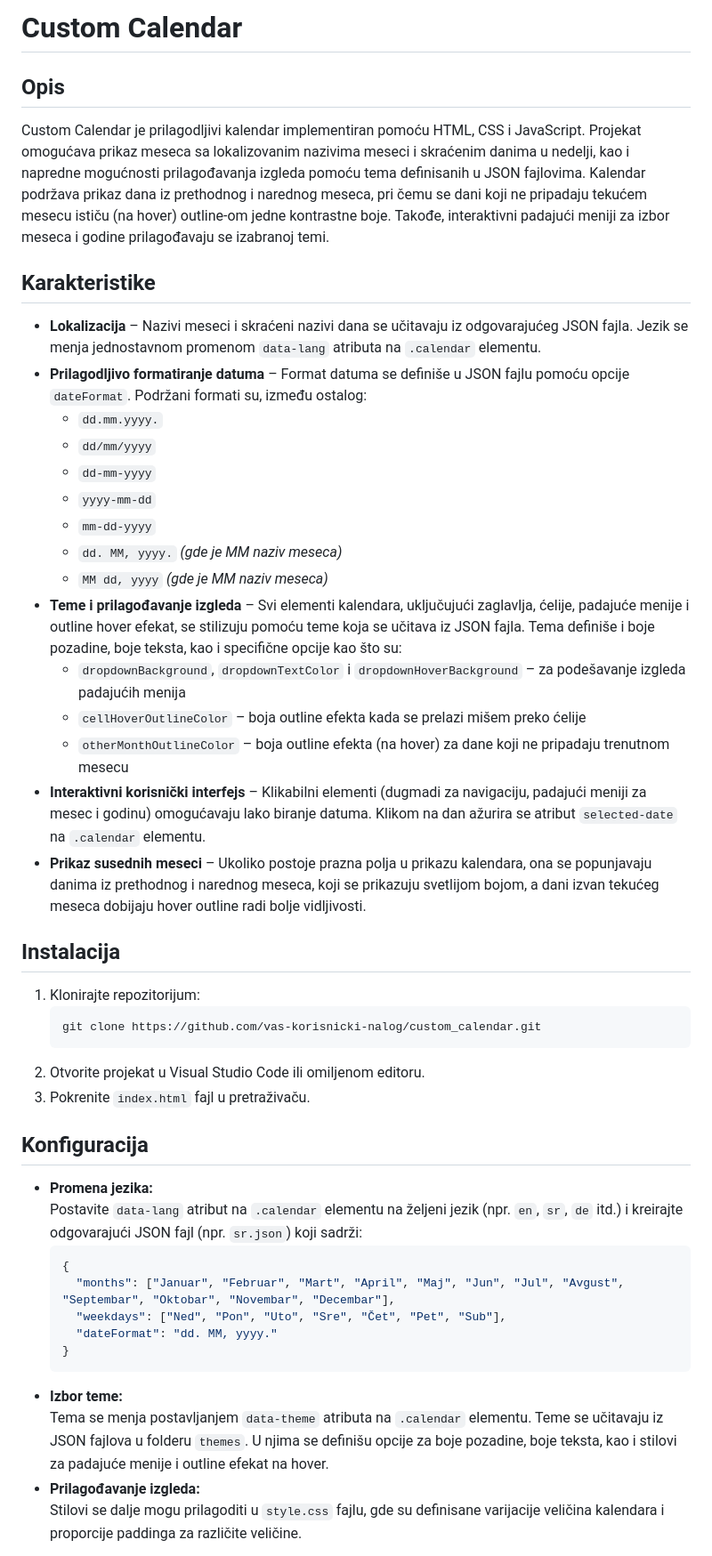
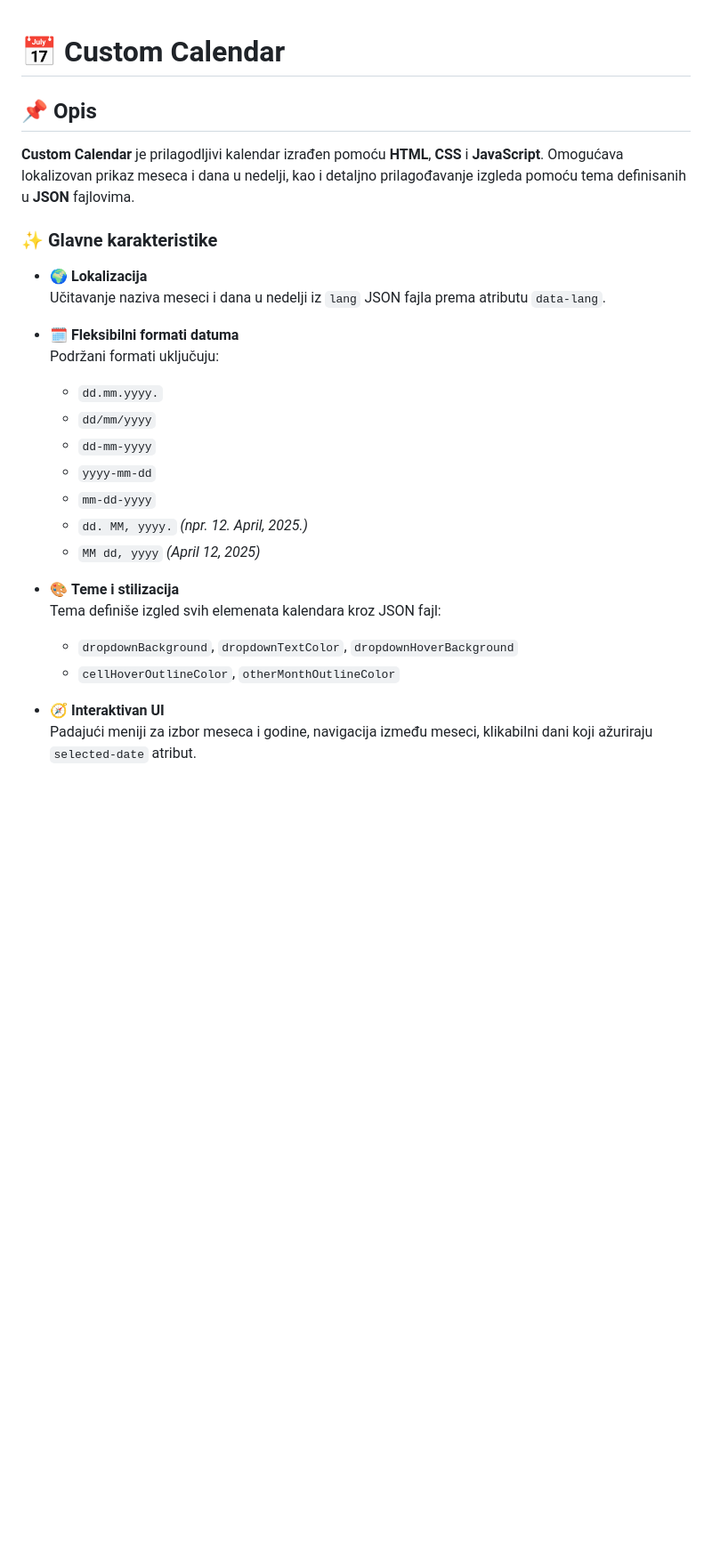
Before and after one commit to ivicastasuk/custom_calendar, a Markdown page: README.md, the part around the change printed below. Shown: that part at 89% size. Rendered like a GitHub page; blank space fills up the shorter version.

````diff
--- a/README.md
+++ b/README.md
@@ -1,45 +1,28 @@
-# Custom Calendar
 
-## Opis
-Custom Calendar je prilagodljivi kalendar implementiran pomoću HTML, CSS i JavaScript. Projekat omogućava prikaz meseca sa lokalizovanim nazivima meseci i skraćenim danima u nedelji, kao i napredne mogućnosti prilagođavanja izgleda pomoću tema definisanih u JSON fajlovima. Kalendar podržava prikaz dana iz prethodnog i narednog meseca, pri čemu se dani koji ne pripadaju tekućem mesecu ističu (na hover) outline-om jedne kontrastne boje. Takođe, interaktivni padajući meniji za izbor meseca i godine prilagođavaju se izabranoj temi.
+# 📅 Custom Calendar
 
-## Karakteristike
-- **Lokalizacija** – Nazivi meseci i skraćeni nazivi dana se učitavaju iz odgovarajućeg JSON fajla. Jezik se menja jednostavnom promenom `data-lang` atributa na `.calendar` elementu.
-- **Prilagodljivo formatiranje datuma** – Format datuma se definiše u JSON fajlu pomoću opcije `dateFormat`. Podržani formati su, između ostalog:
+## 📌 Opis
+**Custom Calendar** je prilagodljivi kalendar izrađen pomoću **HTML**, **CSS** i **JavaScript**. Omogućava lokalizovan prikaz meseca i dana u nedelji, kao i detaljno prilagođavanje izgleda pomoću tema definisanih u **JSON** fajlovima.
+
+### ✨ Glavne karakteristike
+- 🌍 **Lokalizacija**
+  Učitavanje naziva meseci i dana u nedelji iz `lang` JSON fajla prema atributu `data-lang`.
+
+- 🗓 **Fleksibilni formati datuma**
+  Podržani formati uključuju:
   - `dd.mm.yyyy.`
   - `dd/mm/yyyy`
   - `dd-mm-yyyy`
   - `yyyy-mm-dd`
   - `mm-dd-yyyy`
-  - `dd. MM, yyyy.` *(gde je MM naziv meseca)*
-  - `MM dd, yyyy` *(gde je MM naziv meseca)*
-- **Teme i prilagođavanje izgleda** – Svi elementi kalendara, uključujući zaglavlja, ćelije, padajuće menije i outline hover efekat, se stilizuju pomoću teme koja se učitava iz JSON fajla. Tema definiše i boje pozadine, boje teksta, kao i specifične opcije kao što su:
-  - `dropdownBackground`, `dropdownTextColor` i `dropdownHoverBackground` – za podešavanje izgleda padajućih menija
-  - `cellHoverOutlineColor` – boja outline efekta kada se prelazi mišem preko ćelije
-  - `otherMonthOutlineColor` – boja outline efekta (na hover) za dane koji ne pripadaju trenutnom mesecu
-- **Interaktivni korisnički interfejs** – Klikabilni elementi (dugmadi za navigaciju, padajući meniji za mesec i godinu) omogućavaju lako biranje datuma. Klikom na dan ažurira se atribut `selected-date` na `.calendar` elementu.
-- **Prikaz susednih meseci** – Ukoliko postoje prazna polja u prikazu kalendara, ona se popunjavaju danima iz prethodnog i narednog meseca, koji se prikazuju svetlijom bojom, a dani izvan tekućeg meseca dobijaju hover outline radi bolje vidljivosti.
+  - `dd. MM, yyyy.` *(npr. 12. April, 2025.)*
+  - `MM dd, yyyy` *(April 12, 2025)*
 
-## Instalacija
-1. Klonirajte repozitorijum:
-   ```sh
-   git clone https://github.com/vas-korisnicki-nalog/custom_calendar.git
-   ```
-2. Otvorite projekat u Visual Studio Code ili omiljenom editoru.
-3. Pokrenite `index.html` fajl u pretraživaču.
+- 🎨 **Teme i stilizacija**
+  Tema definiše izgled svih elemenata kalendara kroz JSON fajl:
+  - `dropdownBackground`, `dropdownTextColor`, `dropdownHoverBackground`
+  - `cellHoverOutlineColor`, `otherMonthOutlineColor`
 
-## Konfiguracija
-- **Promena jezika:**
-  Postavite `data-lang` atribut na `.calendar` elementu na željeni jezik (npr. `en`, `sr`, `de` itd.) i kreirajte odgovarajući JSON fajl (npr. `sr.json`) koji sadrži:
-  ```json
-  {
-    "months": ["Januar", "Februar", "Mart", "April", "Maj", "Jun", "Jul", "Avgust", "Septembar", "Oktobar", "Novembar", "Decembar"],
-    "weekdays": ["Ned", "Pon", "Uto", "Sre", "Čet", "Pet", "Sub"],
-    "dateFormat": "dd. MM, yyyy."
-  }
-  ```
-- **Izbor teme:**
-  Tema se menja postavljanjem `data-theme` atributa na `.calendar` elementu. Teme se učitavaju iz JSON fajlova u folderu `themes`. U njima se definišu opcije za boje pozadine, boje teksta, kao i stilovi za padajuće menije i outline efekat na hover.
-- **Prilagođavanje izgleda:**
-  Stilovi se dalje mogu prilagoditi u `style.css` fajlu, gde su definisane varijacije veličina kalendara i proporcije paddinga za različite veličine.
+- 🧭 **Interaktivan UI**
+  Padajući meniji za izbor meseca i godine, navigacija između meseci, klikabilni dani koji ažuriraju `selected-date` atribut.
 
````
Also changed, not shown: other parts of README.md (+161 -8 lines).
